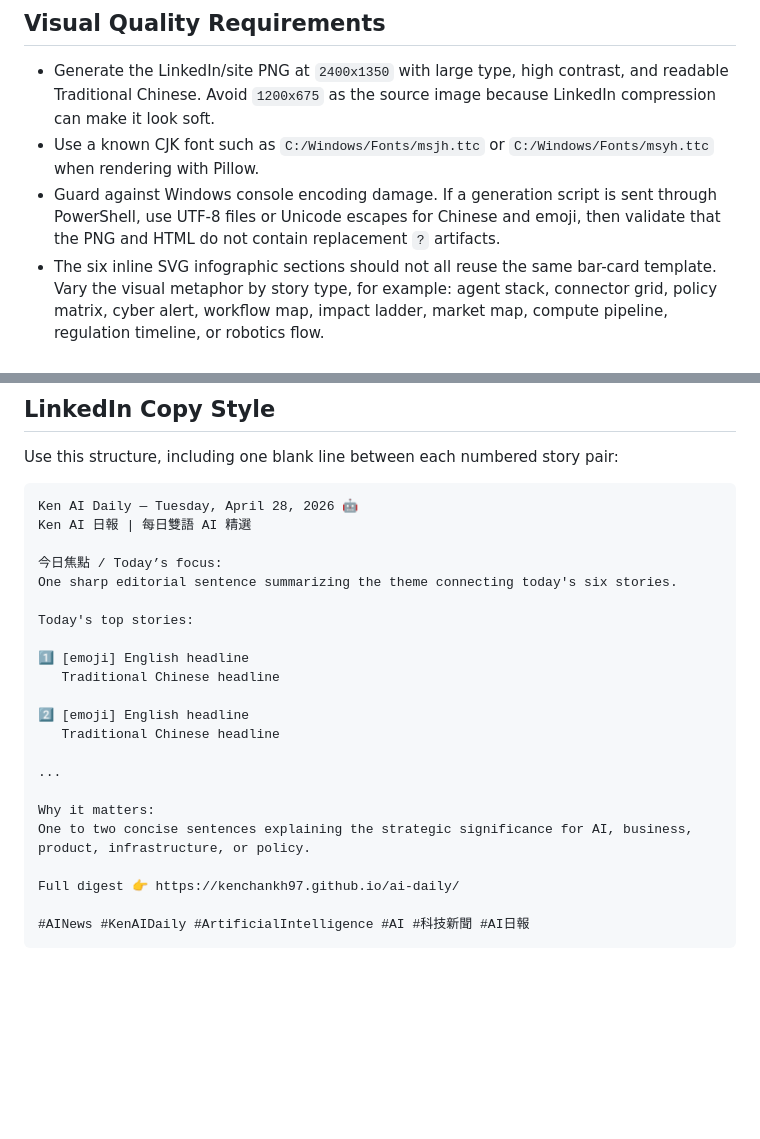
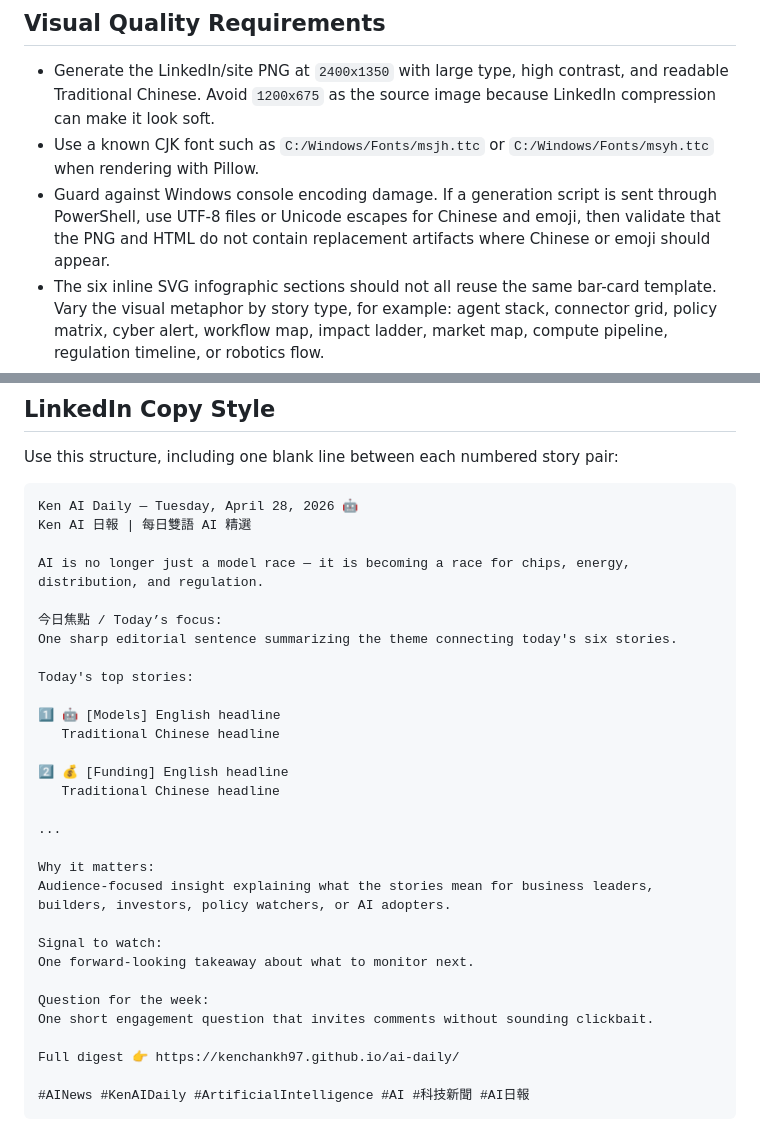
Before and after one commit to kenchankh97/ai-daily, a Markdown page: AUTOMATION.md, 2 parts joined by grey strips. Drawn GitHub-style; blank space fills up the shorter version.

Commit message:
Enhance LinkedIn post template

```diff
--- a/AUTOMATION.md
+++ b/AUTOMATION.md
@@ -28,7 +28,7 @@ Do not use `scripts\linkedin_post.py` for the newsletter image post. The `/rest/
 
 - Generate the LinkedIn/site PNG at `2400x1350` with large type, high contrast, and readable Traditional Chinese. Avoid `1200x675` as the source image because LinkedIn compression can make it look soft.
 - Use a known CJK font such as `C:/Windows/Fonts/msjh.ttc` or `C:/Windows/Fonts/msyh.ttc` when rendering with Pillow.
-- Guard against Windows console encoding damage. If a generation script is sent through PowerShell, use UTF-8 files or Unicode escapes for Chinese and emoji, then validate that the PNG and HTML do not contain replacement `?` artifacts.
+- Guard against Windows console encoding damage. If a generation script is sent through PowerShell, use UTF-8 files or Unicode escapes for Chinese and emoji, then validate that the PNG and HTML do not contain replacement artifacts where Chinese or emoji should appear.
 - The six inline SVG infographic sections should not all reuse the same bar-card template. Vary the visual metaphor by story type, for example: agent stack, connector grid, policy matrix, cyber alert, workflow map, impact ladder, market map, compute pipeline, regulation timeline, or robotics flow.
 - Validate the PNG visually before publishing and verify `index.html` uses `width="2400" height="1350"` for today's image.
 
@@ -52,21 +52,29 @@ Use this structure, including one blank line between each numbered story pair:
 Ken AI Daily — Tuesday, April 28, 2026 🤖
 Ken AI 日報 | 每日雙語 AI 精選
 
+AI is no longer just a model race — it is becoming a race for chips, energy, distribution, and regulation.
+
 今日焦點 / Today’s focus:
 One sharp editorial sentence summarizing the theme connecting today's six stories.
 
 Today's top stories:
 
-1️⃣ [emoji] English headline
+1️⃣ 🤖 [Models] English headline
    Traditional Chinese headline
 
-2️⃣ [emoji] English headline
+2️⃣ 💰 [Funding] English headline
    Traditional Chinese headline
 
 ...
 
 Why it matters:
-One to two concise sentences explaining the strategic significance for AI, business, product, infrastructure, or policy.
+Audience-focused insight explaining what the stories mean for business leaders, builders, investors, policy watchers, or AI adopters.
+
+Signal to watch:
+One forward-looking takeaway about what to monitor next.
+
+Question for the week:
+One short engagement question that invites comments without sounding clickbait.
 
 Full digest 👉 https://kenchankh97.github.io/ai-daily/
 
```
